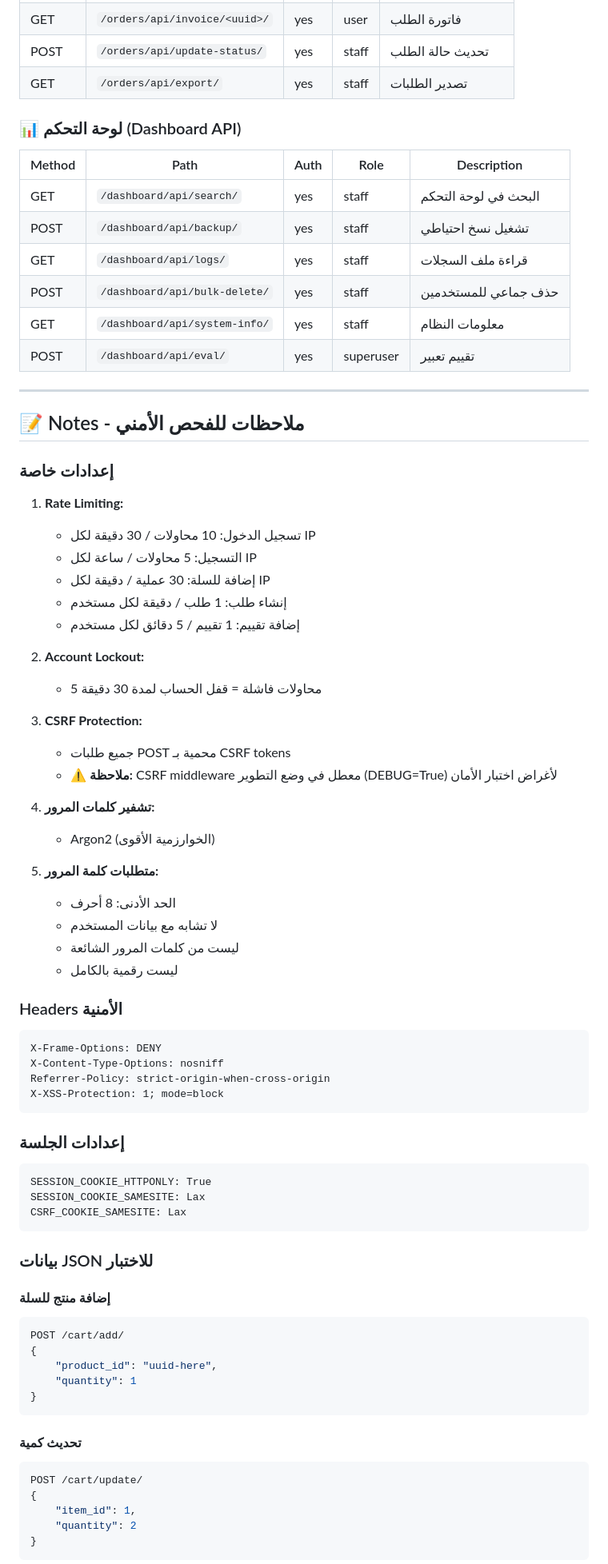
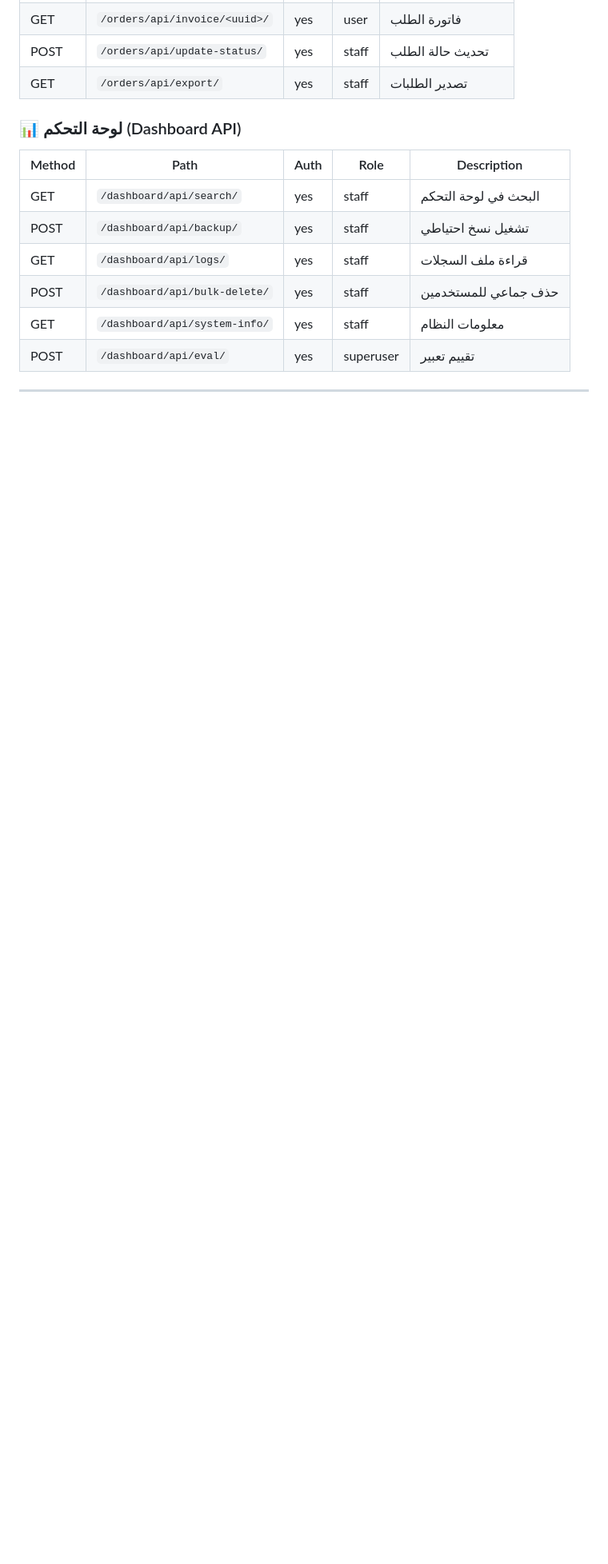
Before and after one commit to BaderHalimi/eng-final-project, a Markdown page: docs/targets.md, the part around one of its changes. Shown at 80% size. Rendered like a GitHub page; blank space fills up the shorter version.

Commit message:
clean targets file

````diff
--- a/docs/targets.md
+++ b/docs/targets.md
@@ -172,67 +172,3 @@
 
 ---
 
-## 📝 Notes - ملاحظات للفحص الأمني
-
-### إعدادات خاصة
-
-1. **Rate Limiting:**
-   - تسجيل الدخول: 10 محاولات / 30 دقيقة لكل IP
-   - التسجيل: 5 محاولات / ساعة لكل IP
-   - إضافة للسلة: 30 عملية / دقيقة لكل IP
-   - إنشاء طلب: 1 طلب / دقيقة لكل مستخدم
-   - إضافة تقييم: 1 تقييم / 5 دقائق لكل مستخدم
-
-2. **Account Lockout:**
-   - 5 محاولات فاشلة = قفل الحساب لمدة 30 دقيقة
-
-3. **CSRF Protection:**
-   - جميع طلبات POST محمية بـ CSRF tokens
-   - ⚠️ **ملاحظة:** CSRF middleware معطل في وضع التطوير (DEBUG=True) لأغراض اختبار الأمان
-
-4. **تشفير كلمات المرور:**
-   - Argon2 (الخوارزمية الأقوى)
-
-5. **متطلبات كلمة المرور:**
-   - الحد الأدنى: 8 أحرف
-   - لا تشابه مع بيانات المستخدم
-   - ليست من كلمات المرور الشائعة
-   - ليست رقمية بالكامل
-
-### Headers الأمنية
-
-```
-X-Frame-Options: DENY
-X-Content-Type-Options: nosniff
-Referrer-Policy: strict-origin-when-cross-origin
-X-XSS-Protection: 1; mode=block
-```
-
-### إعدادات الجلسة
-
-```
-SESSION_COOKIE_HTTPONLY: True
-SESSION_COOKIE_SAMESITE: Lax
-CSRF_COOKIE_SAMESITE: Lax
-```
-
-### بيانات JSON للاختبار
-
-#### إضافة منتج للسلة
-```json
-POST /cart/add/
-{
-    "product_id": "uuid-here",
-    "quantity": 1
-}
-```
-
-#### تحديث كمية
-```json
-POST /cart/update/
-{
-    "item_id": 1,
-    "quantity": 2
-}
-```
-
````
Also changed, not shown: other parts of docs/targets.md (+1 -86 lines).
